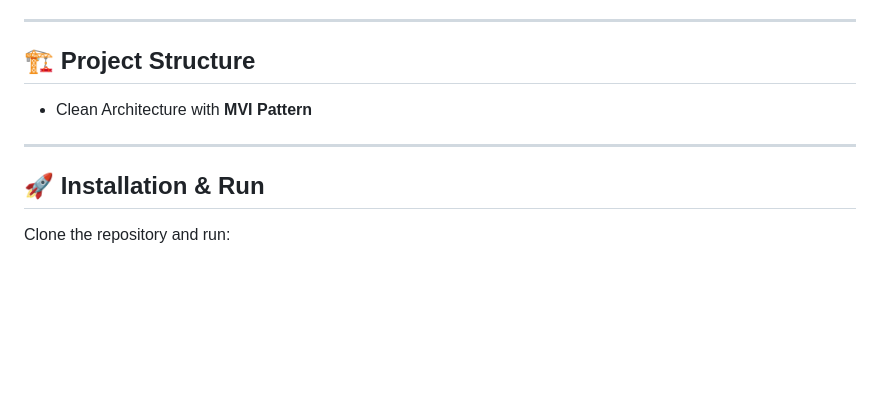
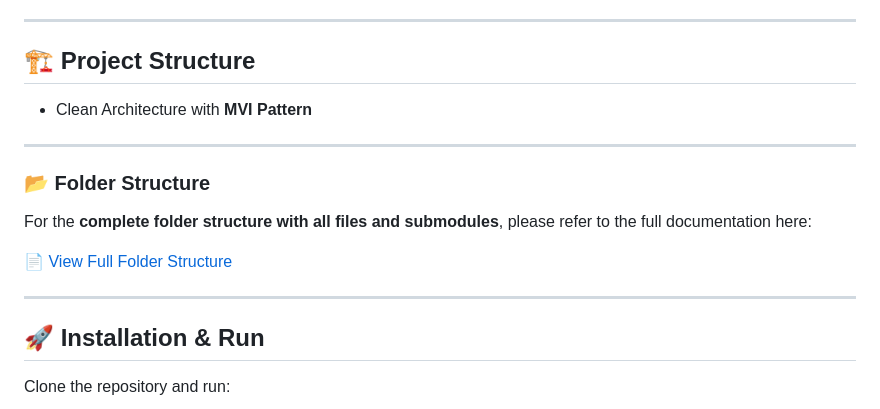
Before and after one commit to Bablu521/Elevate-Ecommerce-App, a Markdown page: README.md, the part around the change. Rendered like a GitHub page; blank space fills up the shorter version.

```diff
--- a/README.md
+++ b/README.md
@@ -88,6 +88,13 @@ Users can browse flower collections, view product details, and enjoy a seamless
 
 ---
 
+### 📂 Folder Structure
+For the **complete folder structure with all files and submodules**, please refer to the full documentation here:
+
+📄 [View Full Folder Structure](https://drive.google.com/file/d/1AO1xTWL6YNzNpkHtxJ2tDiwuJpk6Egxq/view?usp=drive_link)
+
+---
+
 ## 🚀 Installation & Run
 Clone the repository and run:
 
```
